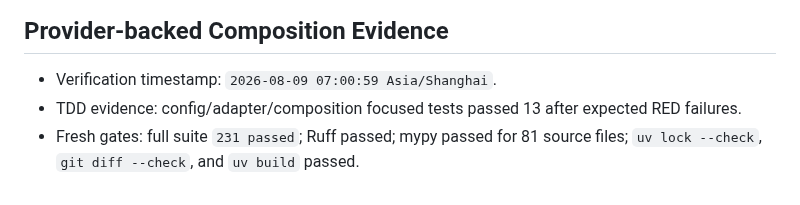
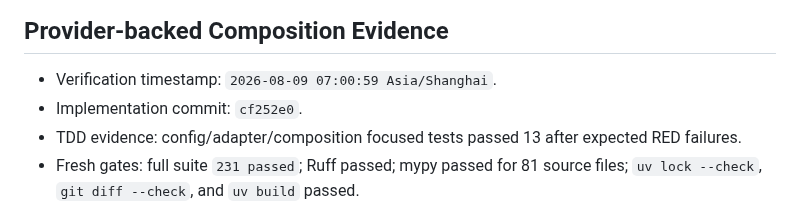
Before and after one commit to Insouciant21/613-coding, a Markdown page: DELIVERY_STATUS.md, the part around the change. Drawn GitHub-style.

```diff
--- a/DELIVERY_STATUS.md
+++ b/DELIVERY_STATUS.md
@@ -308,6 +308,7 @@ Every completed plan task must link a commit and fresh verification output here.
 ## Provider-backed Composition Evidence
 
 - Verification timestamp: `2026-08-09 07:00:59 Asia/Shanghai`.
+- Implementation commit: `cf252e0`.
 - TDD evidence: config/adapter/composition focused tests passed 13 after expected RED failures.
 - Fresh gates: full suite `231 passed`; Ruff passed; mypy passed for 81 source files; `uv lock --check`, `git diff --check`, and `uv build` passed.
 - Security boundary: provider metadata is non-secret; the keyring secret is read lazily and is absent from persisted event JSON. No real provider request or deployment claim is made.
```
Also changed, not shown: AGENT_LOG.md (+1 -1 lines), PLAN.md (+1 -1 lines).
